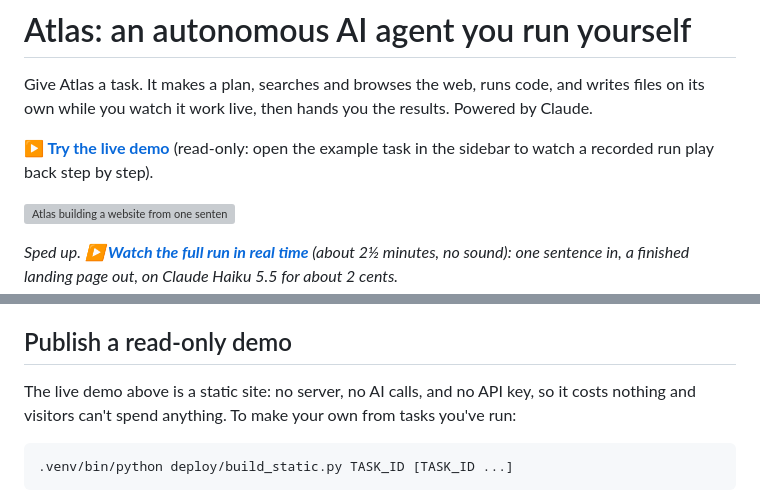
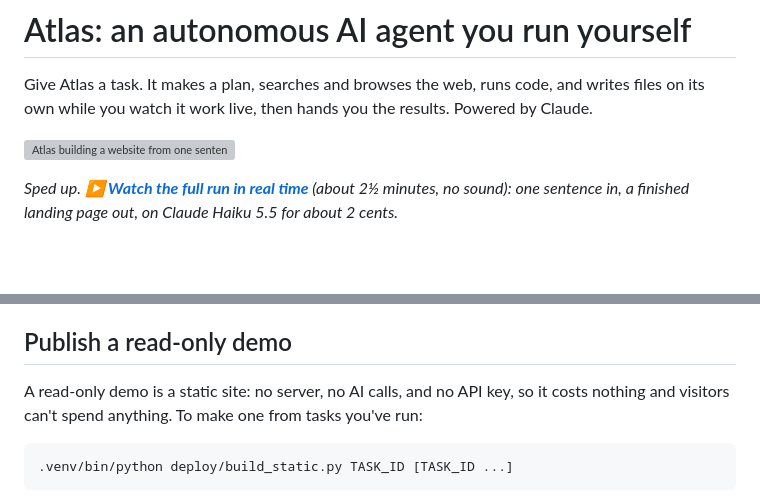
Before and after one commit to AndyWW214434/atlas-agent, a Markdown page: README.md, 2 parts joined by grey strips. Drawn GitHub-style; blank space fills up the shorter version; grey boxes are pictures that could not be loaded.

Commit message:
Remove the link to the retired live demo
The one-week Hugging Face demo has been taken down.

Co-Authored-By: Claude Opus 5.5 <noreply@anthropic.com>

````diff
--- a/README.md
+++ b/README.md
@@ -2,9 +2,6 @@
 
 Give Atlas a task. It makes a plan, searches and browses the web, runs code, and writes files on its own while you
 watch it work live, then hands you the results. Powered by Claude.
-
-**[▶ Try the live demo](https://andyww12345-atlas-demo.static.hf.space)** (read-only: open the example task in the
-sidebar to watch a recorded run play back step by step).
 
 ![Atlas building a website from one sentence: it plans, writes the code, checks the site in its own browser at desktop and phone sizes, and hands over the result](docs/atlas-demo.gif)
 
@@ -105,8 +102,8 @@ activity, and E2B's Hobby credits are used per second while a sandbox runs (paus
 
 ## Publish a read-only demo
 
-The live demo above is a static site: no server, no AI calls, and no API key, so it costs nothing and visitors can't
-spend anything. To make your own from tasks you've run:
+A read-only demo is a static site: no server, no AI calls, and no API key, so it costs nothing and visitors can't
+spend anything. To make one from tasks you've run:
 
 ```bash
 .venv/bin/python deploy/build_static.py TASK_ID [TASK_ID ...]
````
